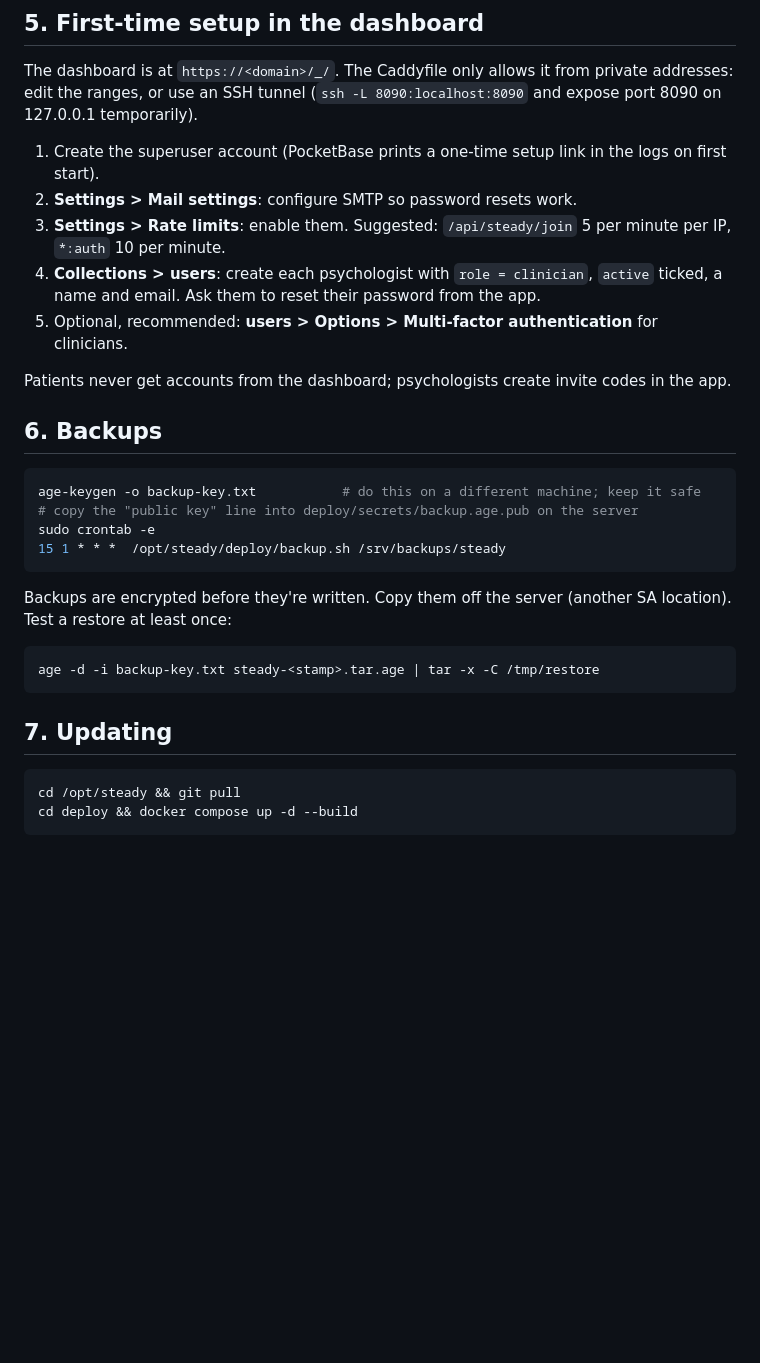
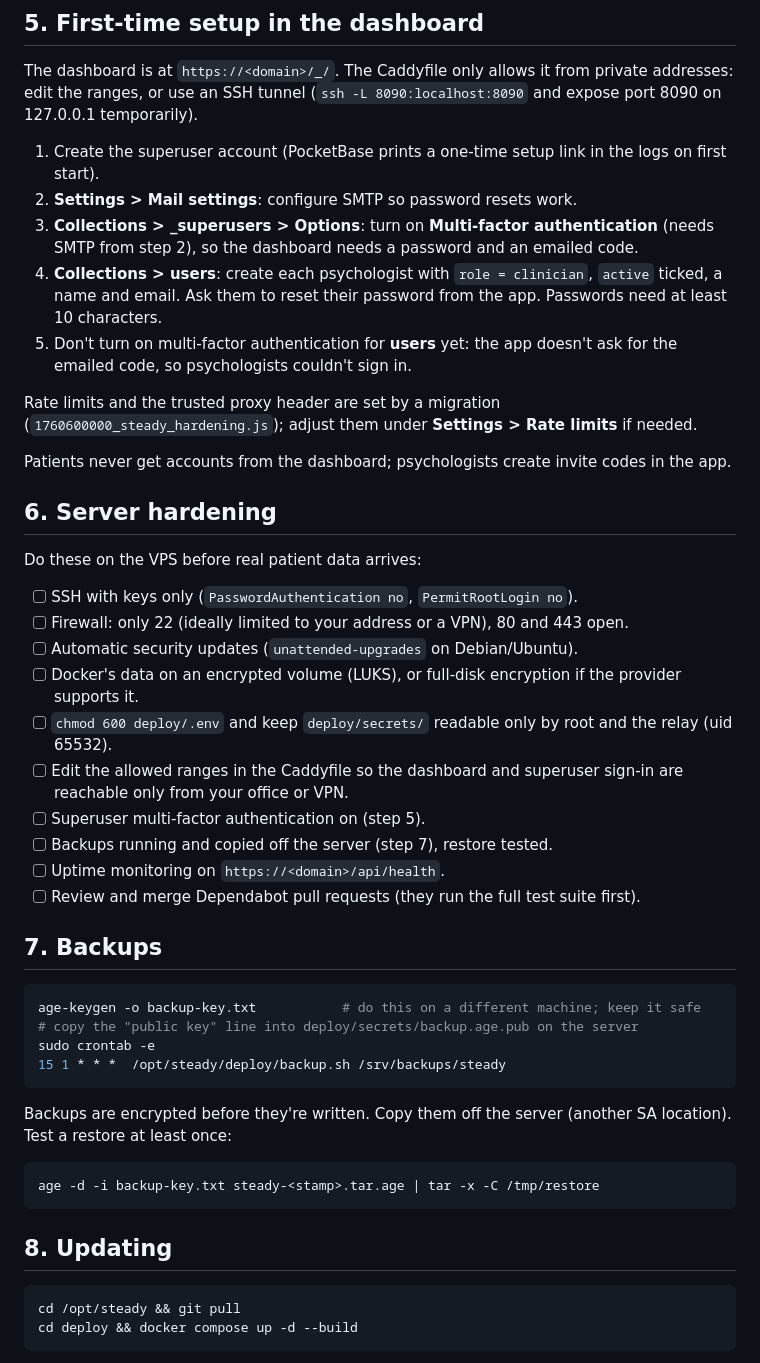
Before and after one commit to OpenWorksIT/steady, a Markdown page: docs/DEPLOY.md, the part around the change. Drawn GitHub-style; blank space fills up the shorter version.

Commit message:
Docs: VPS hardening checklist, MFA guidance, test-phase data warning
Co-Authored-By: Claude Opus 5.5 <noreply@anthropic.com>
Claude-Session: https://claude.ai/code/session_01FfHH8YegAWm27NVJtDGGva

````diff
--- a/docs/DEPLOY.md
+++ b/docs/DEPLOY.md
@@ -51,13 +51,30 @@ The dashboard is at `https://<domain>/_/`. The Caddyfile only allows it from pri
 
 1. Create the superuser account (PocketBase prints a one-time setup link in the logs on first start).
 2. **Settings > Mail settings**: configure SMTP so password resets work.
-3. **Settings > Rate limits**: enable them. Suggested: `/api/steady/join` 5 per minute per IP, `*:auth` 10 per minute.
-4. **Collections > users**: create each psychologist with `role = clinician`, `active` ticked, a name and email. Ask them to reset their password from the app.
-5. Optional, recommended: **users > Options > Multi-factor authentication** for clinicians.
+3. **Collections > _superusers > Options**: turn on **Multi-factor authentication** (needs SMTP from step 2), so the dashboard needs a password and an emailed code.
+4. **Collections > users**: create each psychologist with `role = clinician`, `active` ticked, a name and email. Ask them to reset their password from the app. Passwords need at least 10 characters.
+5. Don't turn on multi-factor authentication for **users** yet: the app doesn't ask for the emailed code, so psychologists couldn't sign in.
+
+Rate limits and the trusted proxy header are set by a migration (`1760600000_steady_hardening.js`); adjust them under **Settings > Rate limits** if needed.
 
 Patients never get accounts from the dashboard; psychologists create invite codes in the app.
 
-## 6. Backups
+## 6. Server hardening
+
+Do these on the VPS before real patient data arrives:
+
+- [ ] SSH with keys only (`PasswordAuthentication no`, `PermitRootLogin no`).
+- [ ] Firewall: only 22 (ideally limited to your address or a VPN), 80 and 443 open.
+- [ ] Automatic security updates (`unattended-upgrades` on Debian/Ubuntu).
+- [ ] Docker's data on an encrypted volume (LUKS), or full-disk encryption if the provider supports it.
+- [ ] `chmod 600 deploy/.env` and keep `deploy/secrets/` readable only by root and the relay (uid 65532).
+- [ ] Edit the allowed ranges in the Caddyfile so the dashboard and superuser sign-in are reachable only from your office or VPN.
+- [ ] Superuser multi-factor authentication on (step 5).
+- [ ] Backups running and copied off the server (step 7), restore tested.
+- [ ] Uptime monitoring on `https://<domain>/api/health`.
+- [ ] Review and merge Dependabot pull requests (they run the full test suite first).
+
+## 7. Backups
 
 ```bash
 age-keygen -o backup-key.txt           # do this on a different machine; keep it safe
@@ -72,7 +89,7 @@ Backups are encrypted before they're written. Copy them off the server (another
 age -d -i backup-key.txt steady-<stamp>.tar.age | tar -x -C /tmp/restore
 ```
 
-## 7. Updating
+## 8. Updating
 
 ```bash
 cd /opt/steady && git pull
````
Also changed, not shown: docs/PRIVACY.md (+4 -1 lines).
